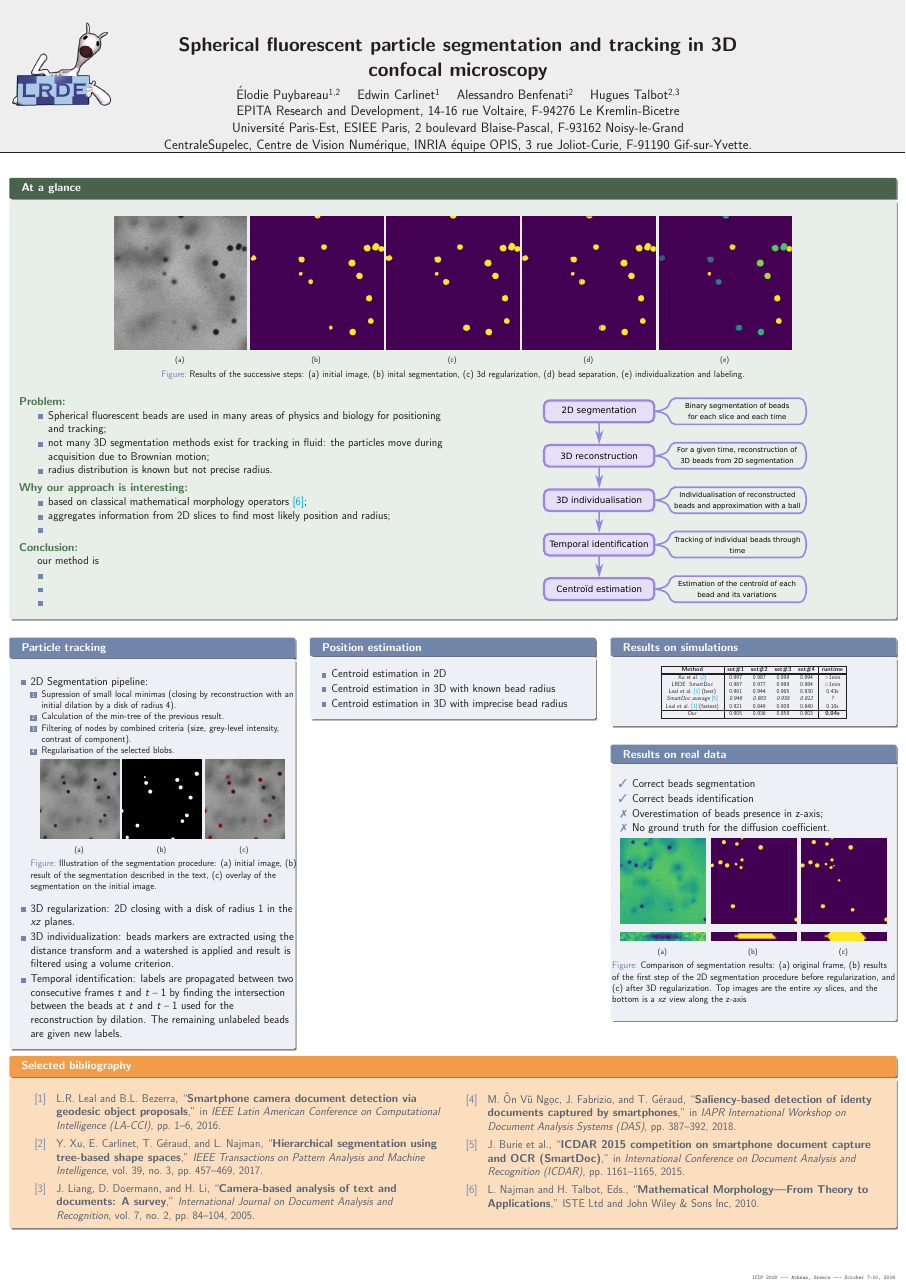
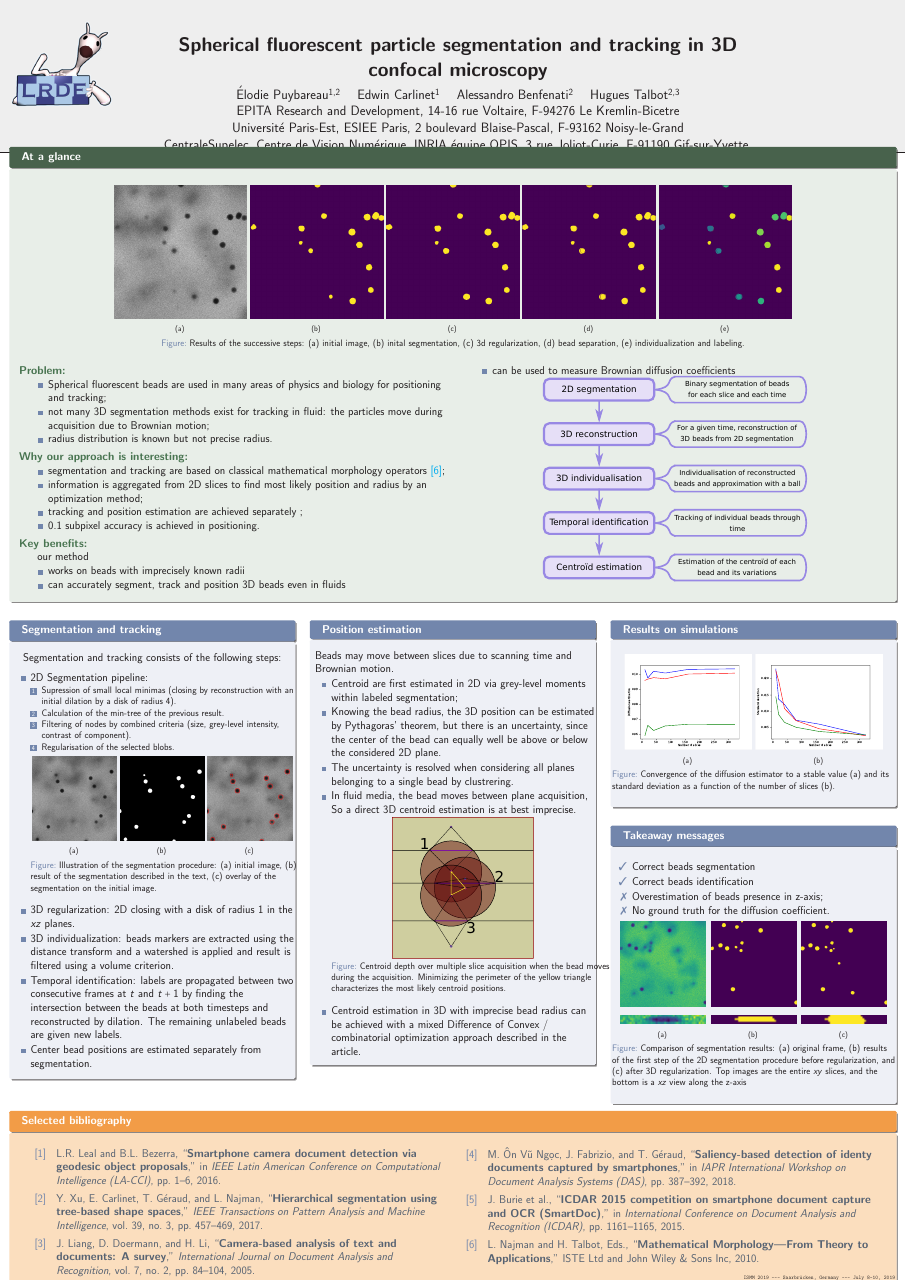
Before and after one commit to hugues-talbot/Spherical-fluorescent-particle-segmentation-and-tracking-in-3D-confocal-microscopy, a LaTeX poster (poster.tex): the whole page. Compiled offline with pdfLaTeX.

Commit message:
pas bien aligne

```diff
--- a/poster.tex
+++ b/poster.tex
@@ -75,7 +75,7 @@ CentraleSupelec, Centre de Vision Numérique, INRIA équipe OPIS, 3 rue Joliot-C
 Gif-sur-Yvette.\\
 }
 
-\date{ISMM 2019 --- Athens, Greece --- October 7-10, 2018}
+\date{ISMM 2019 ---  Saarbr\"ucken --- July 8-10, 2019}
 
 \logoleft{%
   \vspace{0.5cm}
@@ -88,7 +88,8 @@ Gif-sur-Yvette.\\
   %\includegraphics[width=10cm]{epita-logo} \\[-35pt]
   \vspace*{-3em}
 }
-\setbeamertemplate{footline}[text line]{\hfill{}\tiny ICIP 2018 --- Athens, Greece --- October 7-10, 2018}
+\setbeamertemplate{footline}[text line]{\hfill{}\tiny ISMM 2019 ---
+  Saarbr\"ucken, Germany --- July 8-10, 2019}
 
 %\setbeamertemplate{background canvas}{%
 %\tikz[remember picture,overlay]{\fill[color=blue] (-70, -70) ++(-1,0.5) rectangle ++(23.5,-26.5);
@@ -147,18 +148,20 @@ Gif-sur-Yvette.\\
       %
     \item[{\bf ~~Why our approach is interesting:}] ~ %
       \begin{itemize}
-      \item based on classical mathematical morphology operators~{\color{cyan}\cite{morpho}};
-      \item aggregates information from 2D slices to find most likely
-        position and radius;
-      \item
+      \item segmentation and tracking are based on classical mathematical morphology operators~{\color{cyan}\cite{morpho}};
+      \item information is aggregated from 2D slices to find most likely
+        position and radius by an optimization method;
+      \item tracking and position estimation are achieved separately ;
+      \item 0.1 subpixel accuracy is achieved in positioning.
       \end{itemize} \bigskip %
       %
-    \item[{\bf ~~Conclusion:} ] ~\newline %
-      our method is
+    \item[{\bf ~~Key benefits:} ] ~\newline %
+      our method
       \begin{itemize}
-      \item
-      \item
-      \item
+      \item works on beads with imprecisely known radii
+      \item can accurately segment, track and position 3D beads even
+        in fluids
+      \item can be used to measure Brownian diffusion coefficients
       \end{itemize}
     \end{description}
     \includegraphics[width = 0.6\linewidth]{images/flowchart.pdf}
@@ -178,7 +181,8 @@ Gif-sur-Yvette.\\
    %\vskip .5em
     % ###############################################
 
-    \begin{block}{\bf Particle tracking}
+    \begin{block}{\bf Segmentation and tracking}
+      Segmentation and tracking consists of the following steps:
       \centering
 
       \vskip .5em
@@ -191,15 +195,20 @@ Gif-sur-Yvette.\\
 \end{enumerate}
 \begin{figure}
 \centering
-\subfigure[]{\includegraphics[width =  0.3\linewidth]{images/exp1_t41z4.png}}
-\subfigure[]{\includegraphics[width =  0.3\linewidth]{images/exp1_t41z4_bin.png}}
-\subfigure[]{\includegraphics[width =  0.3\linewidth]{images/surimp_exp1_t41z4.png}}
+\subfigure[]{\includegraphics[width =  0.32\linewidth]{images/exp1_t41z4.png}}
+\subfigure[]{\includegraphics[width =  0.32\linewidth]{images/exp1_t41z4_bin.png}}
+\subfigure[]{\includegraphics[width =  0.32\linewidth]{images/surimp_exp1_t41z4.png}}
 \caption{Illustration of the segmentation procedure: (a) initial image, (b) result of the segmentation described in the text,  (c) overlay of the segmentation on the initial image.}
 \label{fig:seg1}
 \end{figure}
         \item 3D regularization: 2D closing with a disk of radius 1 in the $xz$ planes.
         \item 3D individualization: beads markers are extracted using the distance transform and a watershed is applied and result is filtered using a volume criterion.
-        \item Temporal identification: labels are propagated between two consecutive frames $t$ and $t-1$ by finding the intersection between the beads at $t$ and $t-1$ used for the reconstruction by dilation. The remaining unlabeled beads are given new labels.
+        \item Temporal identification: labels are propagated between
+          two consecutive frames at $t$ and $t+1$ by finding the
+          intersection between the beads at both timesteps and
+          reconstructed by dilation. The remaining unlabeled beads are
+          given new labels.
+          \item Center bead positions are estimated separately from segmentation.
       \end{itemize}
 
 
@@ -280,11 +289,33 @@ Gif-sur-Yvette.\\
 
       \begin{minipage}{1\textwidth}\centering
         \begin{block}{\bf Position estimation}
+          Beads may move between
+          slices due to scanning time and Brownian motion.
 %      \begin{description}
         \begin{itemize}
-        \item Centroid estimation in 2D
-        \item Centroid estimation in 3D with known bead radius
-        \item Centroid estimation in 3D with imprecise bead radius
+        \item Centroid are first estimated in 2D via grey-level moments
+              within labeled segmentation;
+        \item Knowing the bead radius, the 3D position can be estimated by
+          Pythagoras' theorem, but there is an uncertainty, since the
+          center of the bead can equally well be above or below the
+          considered 2D plane.
+        \item The uncertainty is resolved when considering all planes
+          belonging to a single bead by clustrering.
+        \item In fluid media, the bead moves between plane
+          acquisition, So a direct 3D centroid estimation is at best imprecise.
+          \begin{figure}
+            \centering
+            \includegraphics[width=0.5\textwidth]{images/multidepth.pdf}
+            \caption{Centroid depth over multiple slice acquisition
+              when the bead moves during the acquisition. Minimizing the
+              perimeter of the yellow triangle characterizes the most
+              likely centroid positions.}
+            \label{fig:multidepth}
+          \end{figure}
+
+        \item Centroid estimation in 3D with imprecise bead radius can
+          be achieved with a mixed Difference of Convex /
+          combinatorial optimization approach described in the article.
       \end{itemize}
 %        \end{description}
         \end{block}
@@ -306,29 +337,18 @@ Gif-sur-Yvette.\\
           \newcommand{\bl}{\color{black}}
 
         \vskip -1em
-
-\resizebox{.67\linewidth}{!}{
-\begin{tabular}{|c|cccc|c|}
-    \hline
-    \bl {\bf Method} & \bl {\bf ~set\#1~} & \bl {\bf ~set\#2~} & \bl {\bf ~set\#3~} & \bl {\bf ~set\#4~} & \bl {\bf ~runtime~~}\\
-    \hline\hline
-       \bl  {Xu et al.}~{\color{cyan}\cite{xu}} & \bl 0.997 & \bl 0.987 & \bl 0.999 & \bl 0.994 & \bl \textgreater 1min\\ % global score = .9816
-    \bl {LRDE \@ SmartDoc} & \bl 0.987 & \bl 0.977 & \bl 0.989 & \bl 0.984 & \bl \textgreater 1min\\
-%    {ISPL-CVML} & \bl 0.987 & \bl 0.965 & \bl 0.985 & \bl 0.977 \\
-    \bl {Leal et al.~{\color{cyan}\cite{leal}} (best)} & \bl 0.961 & \bl 0.944 & \bl 0.965 & \bl 0.930 & \bl 0.43s \\
-    \bl {\it SmartDoc average}~{\color{cyan}\cite{burie}} & \bl \it 0.946 & \bl \it 0.903 & \bl \it 0.938 & \bl \it 0.812 & \bl \it ? \\
-    \bl {~~Leal et al.~{\color{cyan}\cite{leal}} (fastest)~~} & \bl 0.921 & \bl 0.849 & \bl 0.909 & \bl 0.840 & \bl 0.10s \\
-    \hline
-    \bl  {Our} & \bl 0.905 & \bl 0.936 & \bl 0.859 & \bl 0.903 & \bl {\bf 0.04s} \\
-    \hline
-\end{tabular}
-}
+        \begin{figure}
+          \centering
+          \subfigure[]{\includegraphics[width=0.45\textwidth]{images/ave_vs_smpl.pdf}}
+          \subfigure[]{\includegraphics[width=0.45\textwidth]{images/std_vs_smpl.pdf}}
+          \caption{Convergence of the diffusion estimator to a stable value (a) and its standard deviation as a function of the number of slices (b).}
+        \end{figure}
         \end{block}
       %\end{minipage}
       %
       \hfill
       %
-            \begin{block}{\bf \color{white} Results on real data}
+            \begin{block}{\bf \color{white} Takeaway messages}
           \null\centering\relax
         %\newcommand{\greencheck{{\color{green}\checkmark}}}
 
```
Also changed, not shown: main.pdf.
